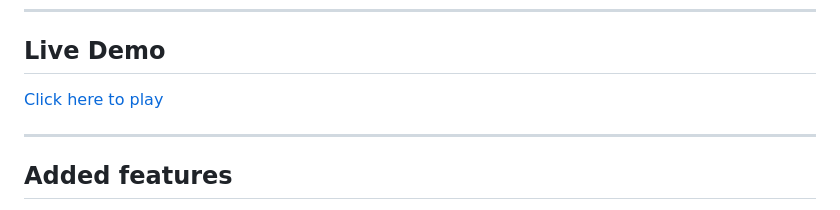
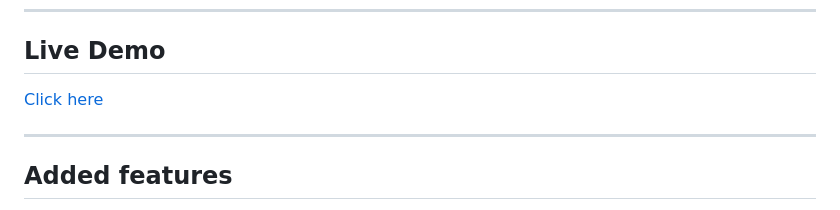
Before and after one commit to Michanoku/odin-todo, a Markdown page: README.md, the part around the change. GitHub-like rendering.

Commit message:
Fix typo in readme

```diff
--- a/README.md
+++ b/README.md
@@ -5,7 +5,7 @@ The Odin Project Todo List
 ---
 
 ## Live Demo
-[Click here to play](https://michanoku.github.io/odin-todo)
+[Click here](https://michanoku.github.io/odin-todo)
 
 ---
 
```
